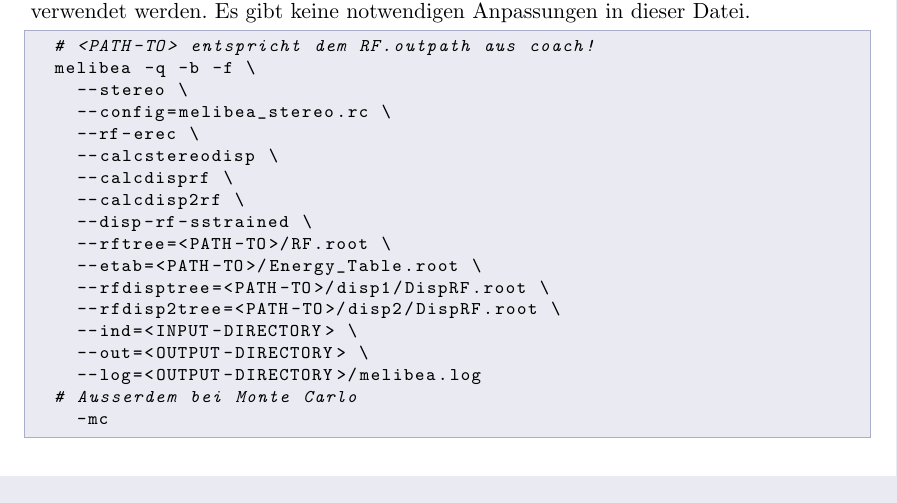
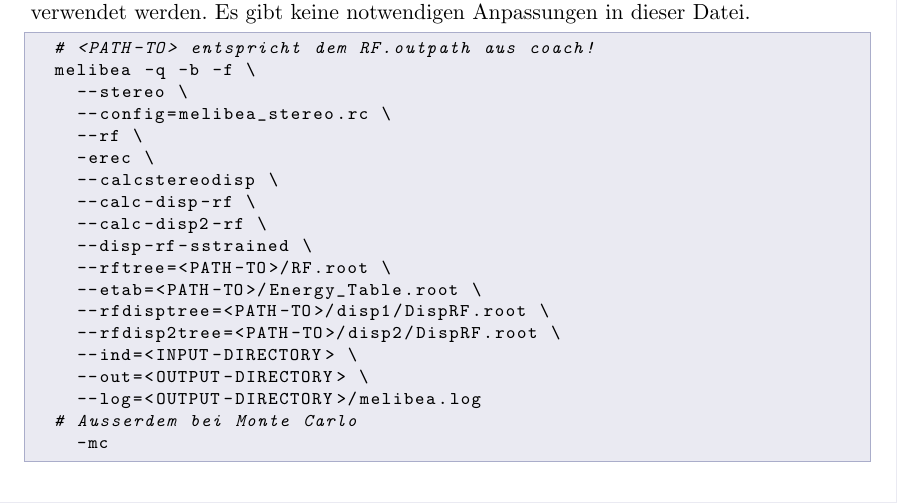
Before and after one commit to nbiederbeck/masterpraktikum, a LaTeX document (06-20181114-Lehrstuhlversuch/anleitung/anleitung.tex, which reads 06-20181114-Lehrstuhlversuch/anleitung/content/mars/melibea.tex): part of page 8 of 9, cut so that both start at the same text. Compiled offline with pdfLaTeX.

Commit message:
fix commands

```diff
--- a/06-20181114-Lehrstuhlversuch/anleitung/content/mars/melibea.tex
+++ b/06-20181114-Lehrstuhlversuch/anleitung/content/mars/melibea.tex
@@ -12,10 +12,11 @@ Es gibt keine notwendigen Anpassungen in dieser Datei.
   melibea -q -b -f \
     --stereo \
     --config=melibea_stereo.rc \
-    --rf-erec \
+    --rf \
+    -erec \
     --calcstereodisp \
-    --calcdisprf \
-    --calcdisp2rf \
+    --calc-disp-rf \
+    --calc-disp2-rf \
     --disp-rf-sstrained \
     --rftree=<PATH-TO>/RF.root \
     --etab=<PATH-TO>/Energy_Table.root \
```
